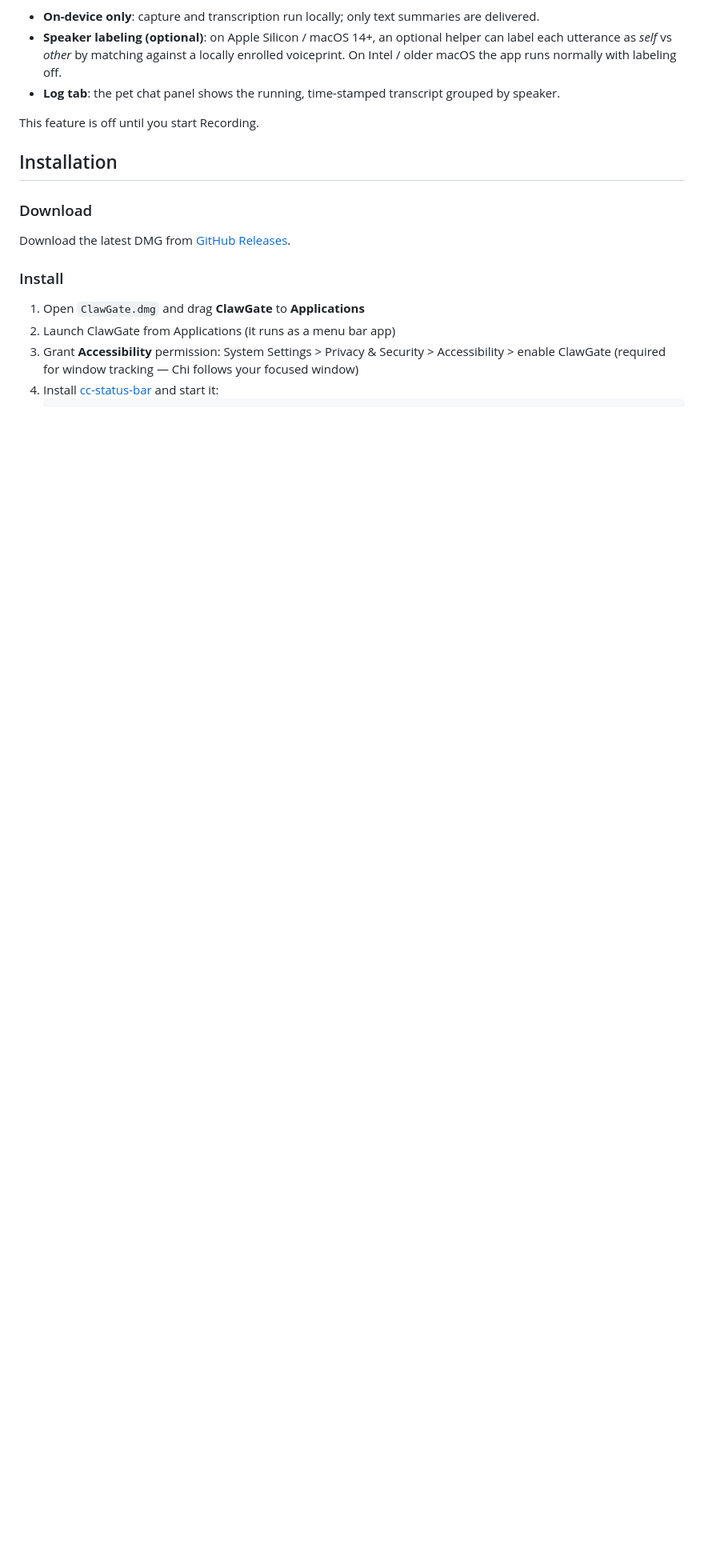
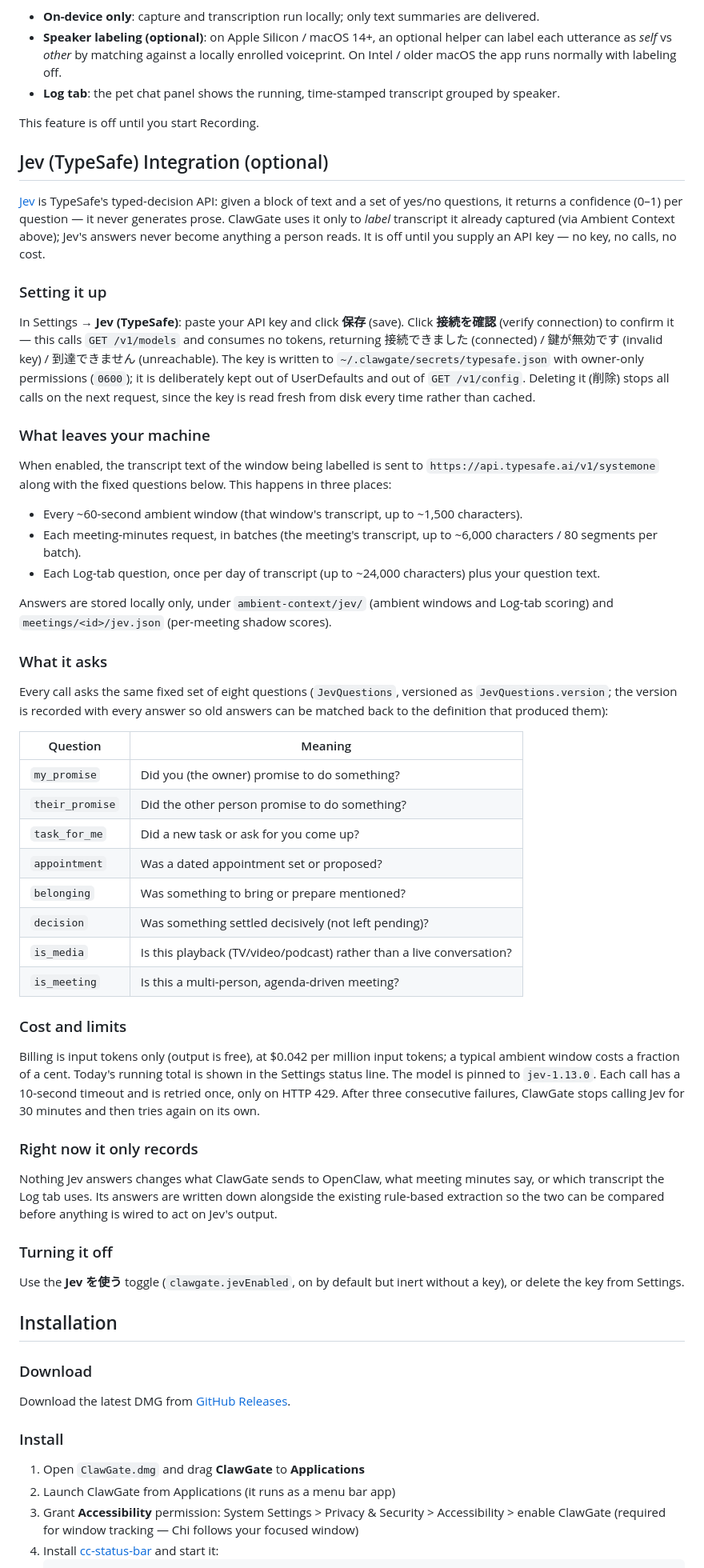
Before and after one commit to usedhonda/clawgate, a Markdown page: README.md, the part around one of its changes. Shown at 80% size. Rendered like a GitHub page; blank space fills up the shorter version.

Commit message:
docs: document the optional Jev integration

```diff
--- a/README.md
+++ b/README.md
@@ -28,6 +28,51 @@ Beyond session monitoring, ClawGate can give the agent a sense of what is happen
 - **Log tab**: the pet chat panel shows the running, time-stamped transcript grouped by speaker.
 
 This feature is off until you start Recording.
+
+## Jev (TypeSafe) Integration (optional)
+
+[Jev](https://typesafe.ai) is TypeSafe's typed-decision API: given a block of text and a set of yes/no questions, it returns a confidence (0–1) per question — it never generates prose. ClawGate uses it only to *label* transcript it already captured (via Ambient Context above); Jev's answers never become anything a person reads. It is off until you supply an API key — no key, no calls, no cost.
+
+### Setting it up
+
+In Settings → **Jev (TypeSafe)**: paste your API key and click **保存** (save). Click **接続を確認** (verify connection) to confirm it — this calls `GET /v1/models` and consumes no tokens, returning 接続できました (connected) / 鍵が無効です (invalid key) / 到達できません (unreachable). The key is written to `~/.clawgate/secrets/typesafe.json` with owner-only permissions (`0600`); it is deliberately kept out of UserDefaults and out of `GET /v1/config`. Deleting it (削除) stops all calls on the next request, since the key is read fresh from disk every time rather than cached.
+
+### What leaves your machine
+
+When enabled, the transcript text of the window being labelled is sent to `https://api.typesafe.ai/v1/systemone` along with the fixed questions below. This happens in three places:
+
+- Every ~60-second ambient window (that window's transcript, up to ~1,500 characters).
+- Each meeting-minutes request, in batches (the meeting's transcript, up to ~6,000 characters / 80 segments per batch).
+- Each Log-tab question, once per day of transcript (up to ~24,000 characters) plus your question text.
+
+Answers are stored locally only, under `ambient-context/jev/` (ambient windows and Log-tab scoring) and `meetings/<id>/jev.json` (per-meeting shadow scores).
+
+### What it asks
+
+Every call asks the same fixed set of eight questions (`JevQuestions`, versioned as `JevQuestions.version`; the version is recorded with every answer so old answers can be matched back to the definition that produced them):
+
+| Question | Meaning |
+|----------|---------|
+| `my_promise` | Did you (the owner) promise to do something? |
+| `their_promise` | Did the other person promise to do something? |
+| `task_for_me` | Did a new task or ask for you come up? |
+| `appointment` | Was a dated appointment set or proposed? |
+| `belonging` | Was something to bring or prepare mentioned? |
+| `decision` | Was something settled decisively (not left pending)? |
+| `is_media` | Is this playback (TV/video/podcast) rather than a live conversation? |
+| `is_meeting` | Is this a multi-person, agenda-driven meeting? |
+
+### Cost and limits
+
+Billing is input tokens only (output is free), at $0.042 per million input tokens; a typical ambient window costs a fraction of a cent. Today's running total is shown in the Settings status line. The model is pinned to `jev-1.13.0`. Each call has a 10-second timeout and is retried once, only on HTTP 429. After three consecutive failures, ClawGate stops calling Jev for 30 minutes and then tries again on its own.
+
+### Right now it only records
+
+Nothing Jev answers changes what ClawGate sends to OpenClaw, what meeting minutes say, or which transcript the Log tab uses. Its answers are written down alongside the existing rule-based extraction so the two can be compared before anything is wired to act on Jev's output.
+
+### Turning it off
+
+Use the **Jev を使う** toggle (`clawgate.jevEnabled`, on by default but inert without a key), or delete the key from Settings.
 
 ## Installation
 
```
Also changed, not shown: other parts of README.md (+1 -0 lines).
